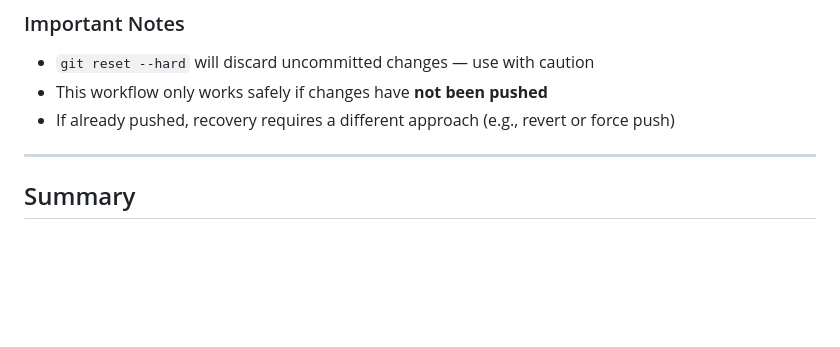
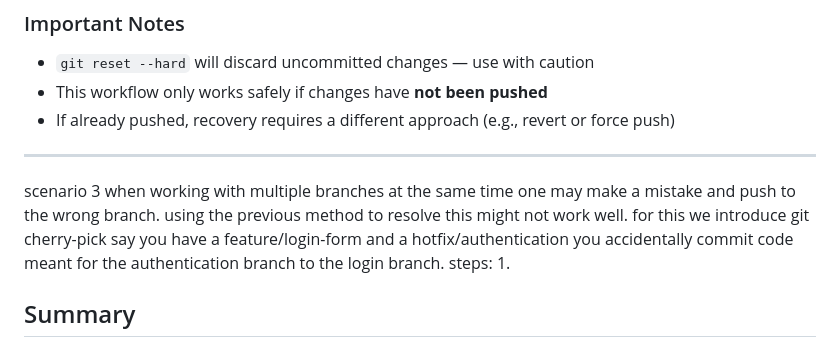
Before and after one commit to elvinkevin/git-practice, a Markdown page: README.md, the part around the change. GitHub-like rendering; blank space fills up the shorter version.

Commit message:
commiting to a wrong branch scenario

```diff
--- a/README.md
+++ b/README.md
@@ -204,7 +204,13 @@ git switch feature/login-page
 * If already pushed, recovery requires a different approach (e.g., revert or force push)
 
 ---
-
+scenario 3
+when working with multiple branches at the same time one may make a mistake and push to the wrong branch. using the previous method to resolve this might not work well.
+for this we introduce git cherry-pick
+say you have a feature/login-form and a hotfix/authentication
+you accidentally commit code meant for the authentication branch to the login branch.
+steps:
+1.
 
 
 ##  Summary
```
